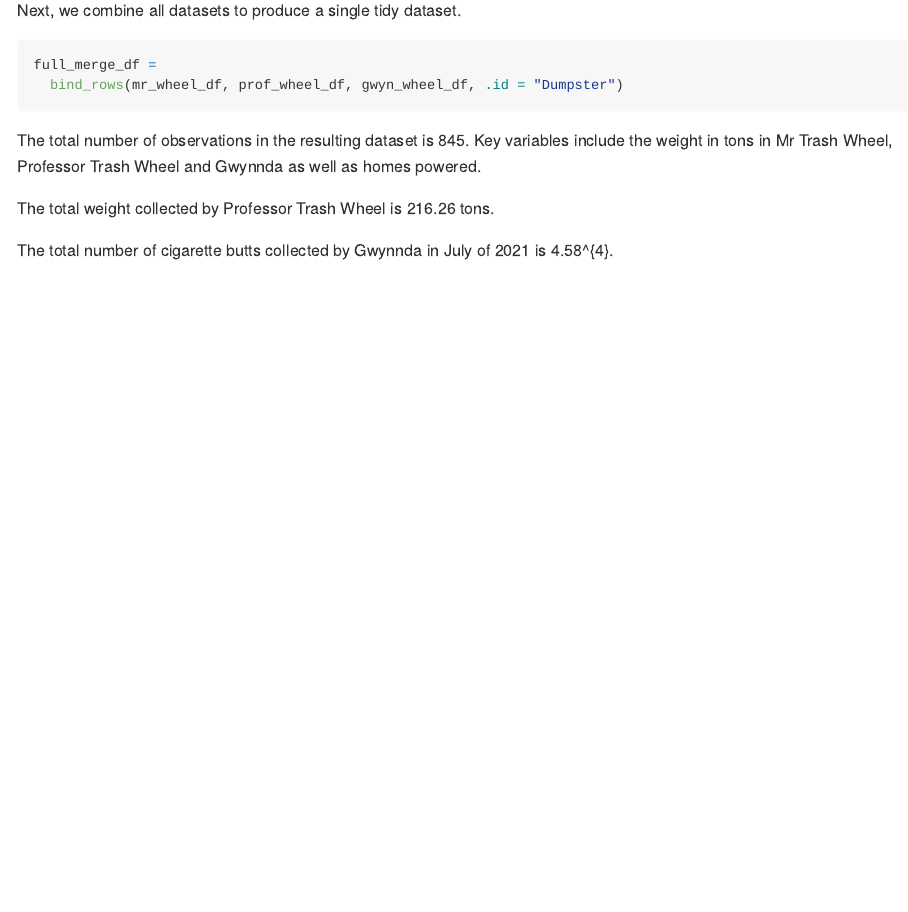
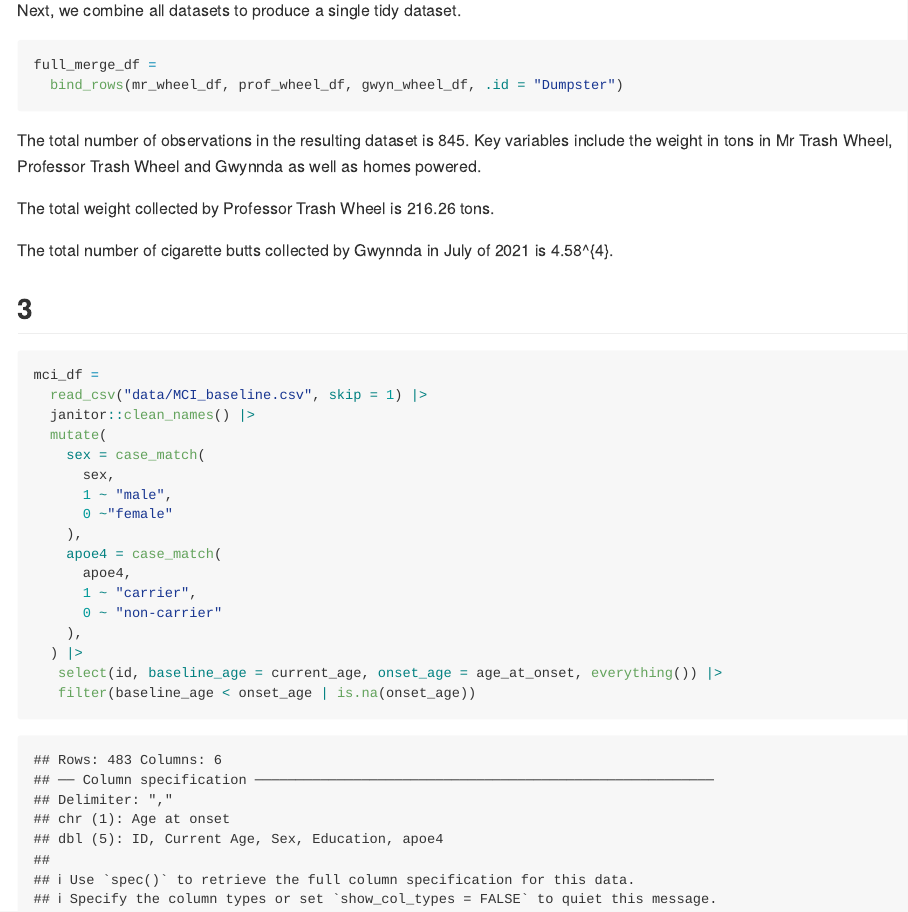
Before and after one commit to romoashley/p8105_hw2_ar4459, an R Markdown document (p8105_hw2_ar4459.Rmd): the page in a window 1100 px wide, from 3350 px down. The pictures show the output file p8105_hw2_ar4459.md that the author committed with the source, drawn offline in the style of GitHub.

Commit message:
I loaded the baseline dataset using read_csv, relabeled the observations from 1s and 0s to male and female for sex and carrier and non-carrier for apoe4. I also renamed current age to baseline age and age at onset to onset age. Lastly, I removed participants who did not meet the stated inclusion criteria.

````diff
--- a/p8105_hw2_ar4459.Rmd
+++ b/p8105_hw2_ar4459.Rmd
@@ -116,3 +116,24 @@ The total number of observations in the resulting dataset is `r nrow(full_merge_
 The total weight collected by Professor Trash Wheel is `r sum(pull(prof_wheel_df, weight))` tons.
 
 The total number of cigarette butts collected by Gwynnda in July of 2021 is `r sum(select(full_merge_df, month, year, cigarette_butts)|> filter(month == "July", year == "2021") |> select(cigarette_butts))`.
+
+## 3
+```{r}
+mci_df =
+  read_csv("data/MCI_baseline.csv", skip = 1) |>
+  janitor::clean_names() |>
+  mutate(
+    sex = case_match(
+      sex,
+      1 ~ "male",
+      0 ~"female"
+    ),
+    apoe4 = case_match(
+      apoe4,
+      1 ~ "carrier",
+      0 ~ "non-carrier"
+    ),
+  ) |>
+   select(id, baseline_age = current_age, onset_age = age_at_onset, everything()) |>
+   filter(baseline_age < onset_age | is.na(onset_age))
+```
````
Also changed, not shown: p8105_hw2_ar4459.md.
